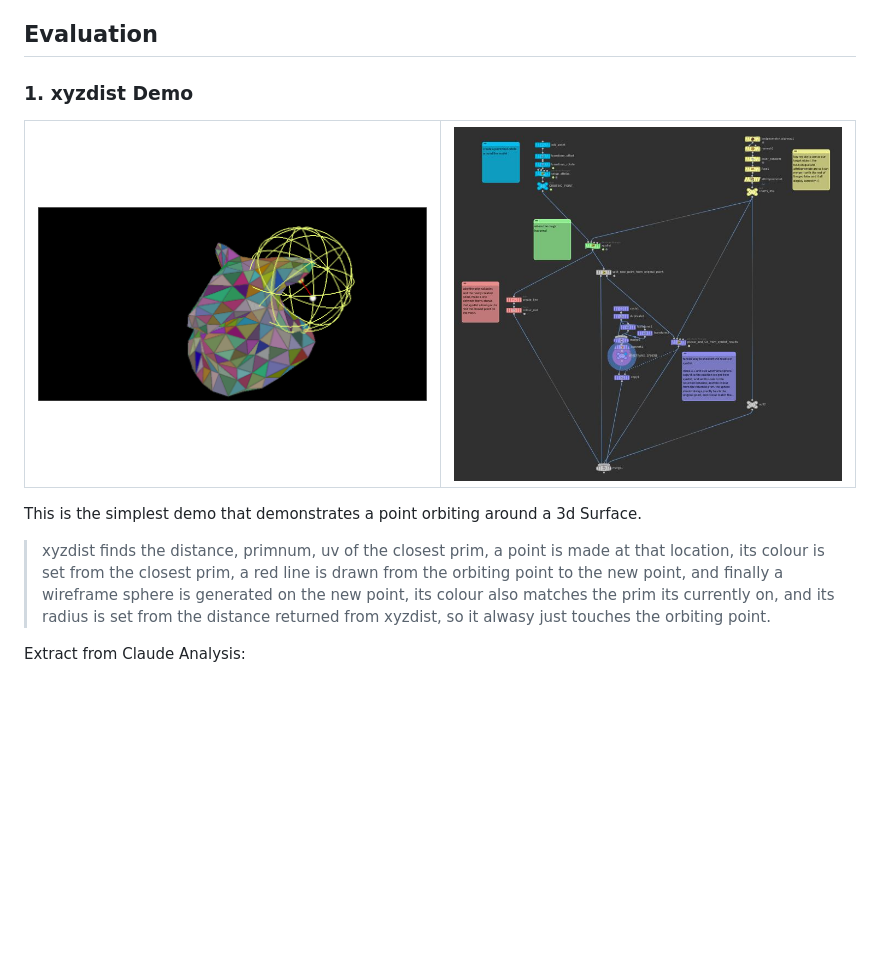
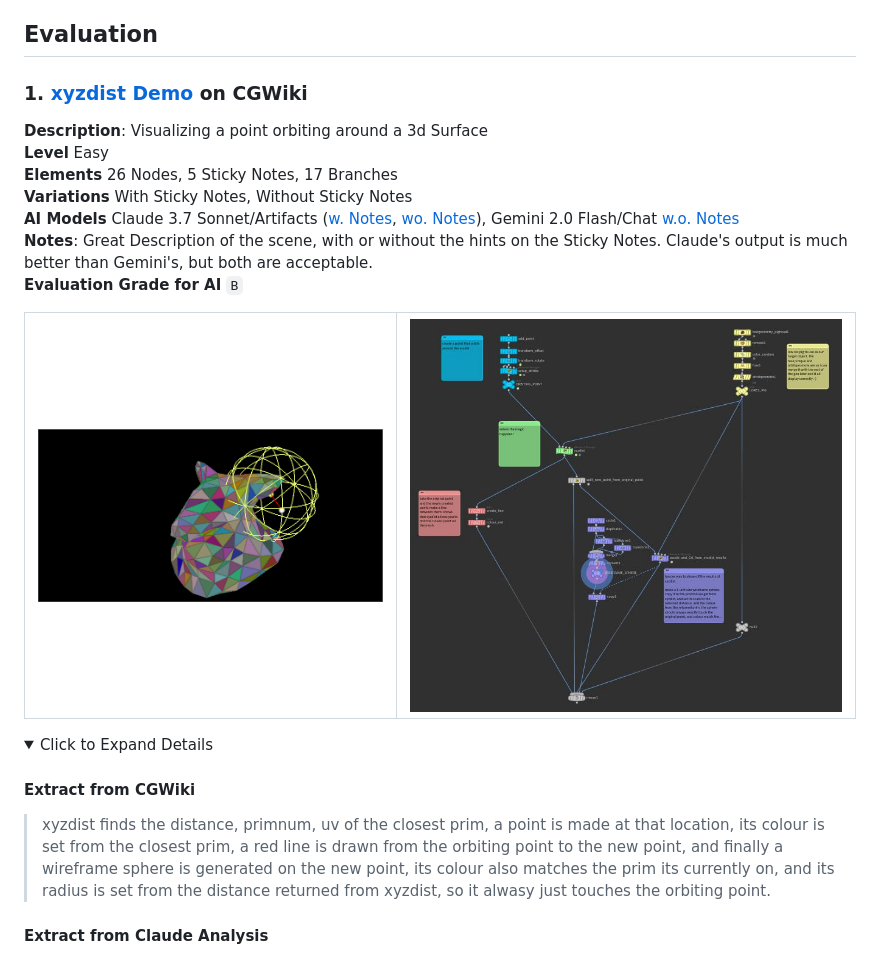
Before and after one commit to rendermagix/houdini2chat, a Markdown page: docs/help.md, the part around one of its changes. Drawn GitHub-style; folded sections open; blank space fills up the shorter version.

```diff
--- a/docs/help.md
+++ b/docs/help.md
@@ -106,18 +134,37 @@ Full credit to the following Channels/Authors for providing these scenes to the
 
 ## Evaluation
 
-### 1. xyzdist Demo
+### 1. [xyzdist Demo](https://tokeru.com/cgwiki/HoudiniVex3.html#vex-section-3) on CGWiki
+
+ **Description**: Visualizing a point orbiting around a 3d Surface
+\
+**Level** Easy
+\
+ **Elements** 26 Nodes, 5 Sticky Notes, 17 Branches
+\
+**Variations** With Sticky Notes, Without Sticky Notes
+\
+**AI Models** Claude 3.7 Sonnet/Artifacts ([w. Notes](https://claude.ai/share/609877e3-c941-4e7c-97dd-4b984922ce61), [wo. Notes](https://claude.ai/share/a6c540ea-4bd7-4a9c-ac27-e62694c86fb1)), Gemini 2.0 Flash/Chat [w.o. Notes](https://g.co/gemini/share/0268584361bc)
+\
+**Notes**: Great Description of the scene, with or without the hints on the Sticky Notes. Claude's output is much better than Gemini's, but both are acceptable.
+\
+**Evaluation Grade for AI** `B`
 
 <table>
   <tr>
     <td><img src="images/xyzdist.gif" alt="img" width="400"/></td>
-    <td><img src="images/xyzdist_net.JPG" alt="network" width="400"/></td>
+    <td><img src="images/xyzdist_net.JPG" alt="network" width="500"/></td>
   </tr>
 </table>
 
-This is the simplest demo that demonstrates a point orbiting around a 3d Surface.
+<details>
+<summary>Click to Expand Details</summary>
+
+#### Extract from CGWiki
+
 > xyzdist finds the distance, primnum, uv of the closest prim, a point is made at that location, its colour is set from the closest prim, a red line is drawn from the orbiting point to the new point, and finally a wireframe sphere is generated on the new point, its colour also matches the prim its currently on, and its radius is set from the distance returned from xyzdist, so it alwasy just touches the orbiting point.
 
-Extract from Claude Analysis:
+#### Extract from Claude Analysis
+
 
 ![Claude](images/1_res1.JPG)
```
Also changed, not shown: other parts of docs/help.md (+30 -0 lines).
